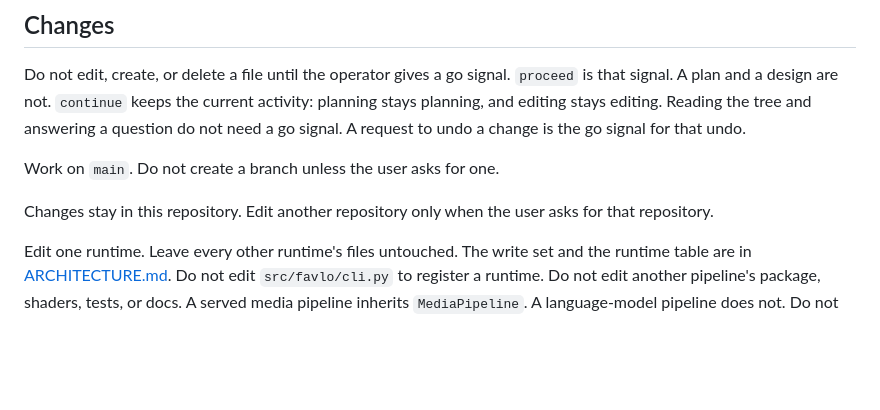
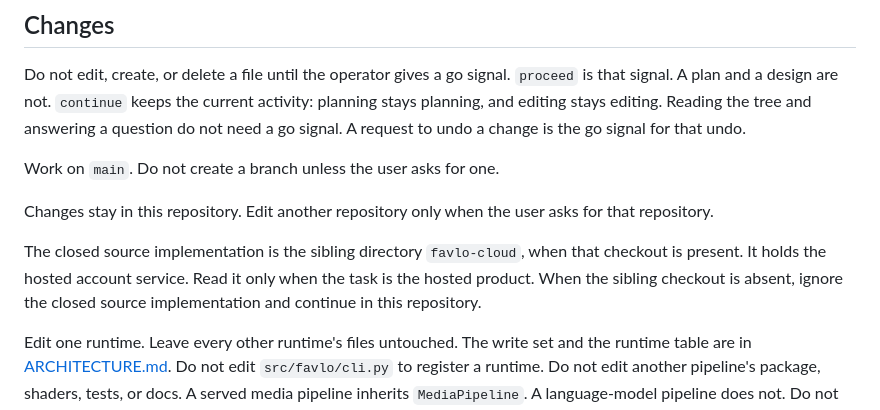
Before and after one commit to norielmallari/favlo, a Markdown page: AGENTS.md, the part around the change. Drawn GitHub-style; blank space fills up the shorter version.

Commit message:
docs: name the hosted sibling checkout
Agents read favlo-cloud only when the task is the hosted product.

Co-authored-by: Cursor <cursoragent@cursor.com>

```diff
--- a/AGENTS.md
+++ b/AGENTS.md
@@ -35,6 +35,8 @@ Do not edit, create, or delete a file until the operator gives a go signal. `pro
 Work on `main`. Do not create a branch unless the user asks for one.
 
 Changes stay in this repository. Edit another repository only when the user asks for that repository.
+
+The closed source implementation is the sibling directory `favlo-cloud`, when that checkout is present. It holds the hosted account service. Read it only when the task is the hosted product. When the sibling checkout is absent, ignore the closed source implementation and continue in this repository.
 
 Edit one runtime. Leave every other runtime's files untouched. The write set and the runtime table are in [ARCHITECTURE.md](ARCHITECTURE.md). Do not edit `src/favlo/cli.py` to register a runtime. Do not edit another pipeline's package, shaders, tests, or docs. A served media pipeline inherits `MediaPipeline`. A language-model pipeline does not. Do not add a kernel that branches on the pipeline. A new abstract method on `MediaPipeline` updates every subclass in that same change.
 
```
